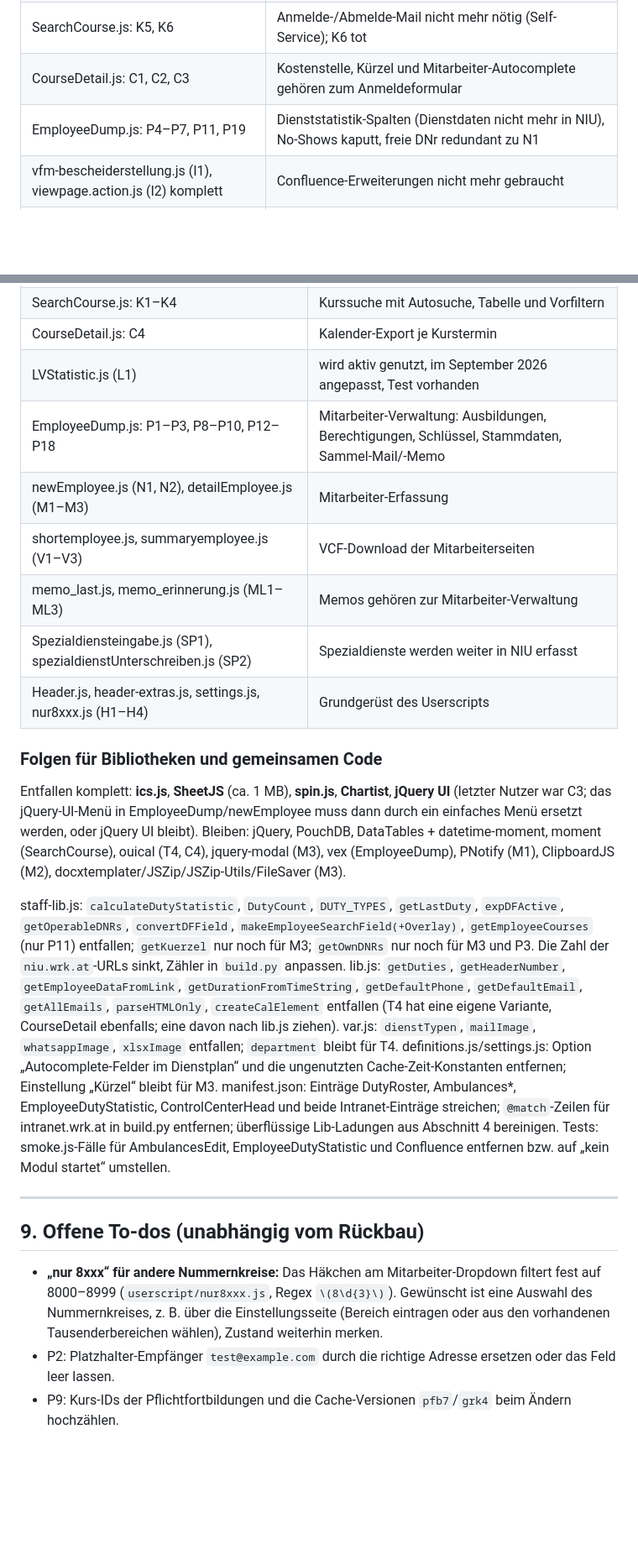
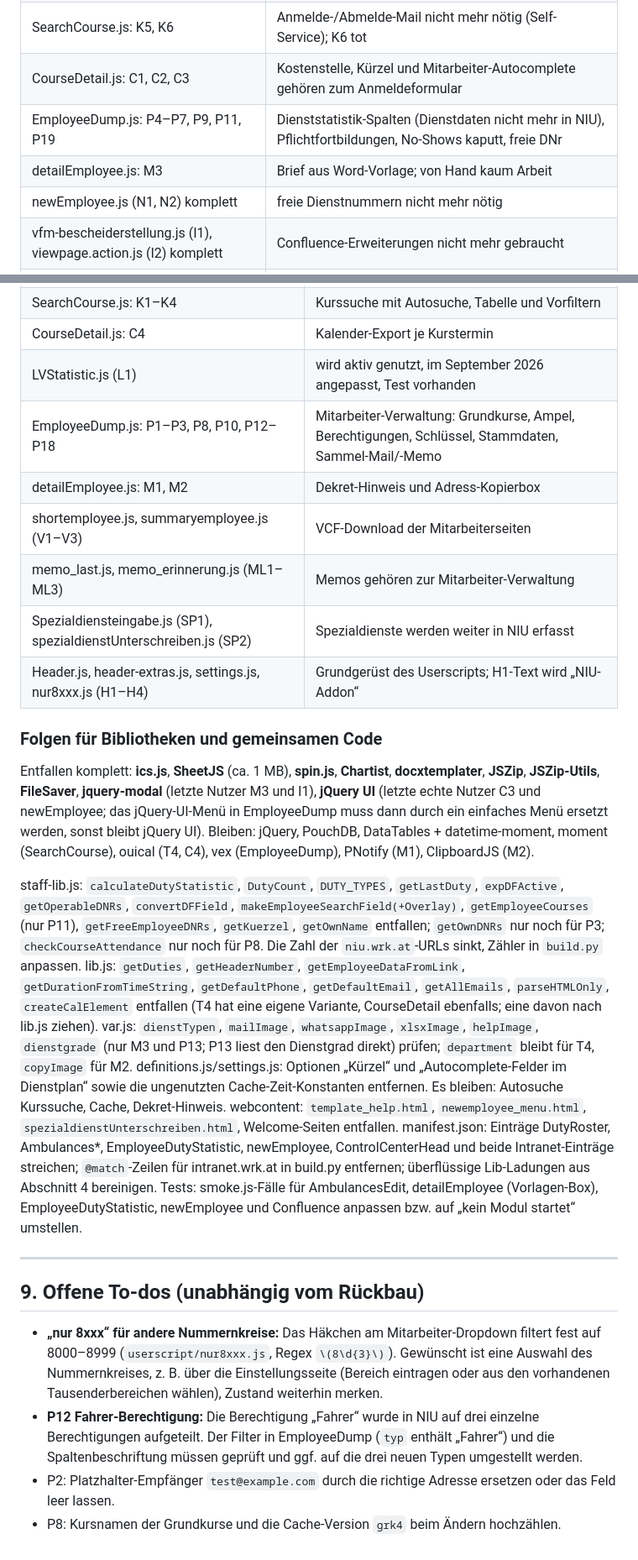
Before and after one commit to SirFlip/NIU-Addons, a Markdown page: FUNKTIONEN.md, 2 parts joined by grey strips. Shown at 84% size. Rendered like a GitHub page; blank space fills up the shorter version.

Commit message:
FUNKTIONEN.md: zweite Runde (M3, P9, N1/N2 weg; To-do Fahrer-Berechtigung; H1-Text)
Co-Authored-By: Claude Fable 5.1 <noreply@anthropic.com>

```diff
--- a/FUNKTIONEN.md
+++ b/FUNKTIONEN.md
@@ -366,7 +363,9 @@ mehr gebraucht.
 | EmployeeDutyStatistic.js (S1–S7) komplett | Statistik der alten Dienstplandaten |
 | SearchCourse.js: K5, K6 | Anmelde-/Abmelde-Mail nicht mehr nötig (Self-Service); K6 tot |
 | CourseDetail.js: C1, C2, C3 | Kostenstelle, Kürzel und Mitarbeiter-Autocomplete gehören zum Anmeldeformular |
-| EmployeeDump.js: P4–P7, P11, P19 | Dienststatistik-Spalten (Dienstdaten nicht mehr in NIU), No-Shows kaputt, freie DNr redundant zu N1 |
+| EmployeeDump.js: P4–P7, P9, P11, P19 | Dienststatistik-Spalten (Dienstdaten nicht mehr in NIU), Pflichtfortbildungen, No-Shows kaputt, freie DNr |
+| detailEmployee.js: M3 | Brief aus Word-Vorlage; von Hand kaum Arbeit |
+| newEmployee.js (N1, N2) komplett | freie Dienstnummern nicht mehr nötig |
 | vfm-bescheiderstellung.js (I1), viewpage.action.js (I2) komplett | Confluence-Erweiterungen nicht mehr gebraucht |
 | ControlCenter.js (H5), background.js (H6) | leer bzw. nur Extension |
 | Einstellung „Autocomplete-Felder im Dienstplan“ | hängt nur an D13 |
@@ -380,32 +379,38 @@ mehr gebraucht.
 | SearchCourse.js: K1–K4 | Kurssuche mit Autosuche, Tabelle und Vorfiltern |
 | CourseDetail.js: C4 | Kalender-Export je Kurstermin |
 | LVStatistic.js (L1) | wird aktiv genutzt, im September 2026 angepasst, Test vorhanden |
-| EmployeeDump.js: P1–P3, P8–P10, P12–P18 | Mitarbeiter-Verwaltung: Ausbildungen, Berechtigungen, Schlüssel, Stammdaten, Sammel-Mail/-Memo |
-| newEmployee.js (N1, N2), detailEmployee.js (M1–M3) | Mitarbeiter-Erfassung |
+| EmployeeDump.js: P1–P3, P8, P10, P12–P18 | Mitarbeiter-Verwaltung: Grundkurse, Ampel, Berechtigungen, Schlüssel, Stammdaten, Sammel-Mail/-Memo |
+| detailEmployee.js: M1, M2 | Dekret-Hinweis und Adress-Kopierbox |
 | shortemployee.js, summaryemployee.js (V1–V3) | VCF-Download der Mitarbeiterseiten |
 | memo_last.js, memo_erinnerung.js (ML1–ML3) | Memos gehören zur Mitarbeiter-Verwaltung |
 | Spezialdiensteingabe.js (SP1), spezialdienstUnterschreiben.js (SP2) | Spezialdienste werden weiter in NIU erfasst |
-| Header.js, header-extras.js, settings.js, nur8xxx.js (H1–H4) | Grundgerüst des Userscripts |
+| Header.js, header-extras.js, settings.js, nur8xxx.js (H1–H4) | Grundgerüst des Userscripts; H1-Text wird „NIU-Addon“ |
 
 ### Folgen für Bibliotheken und gemeinsamen Code
 
-Entfallen komplett: **ics.js**, **SheetJS** (ca. 1 MB), **spin.js**, **Chartist**, **jQuery UI** (letzter Nutzer war
-C3; das jQuery-UI-Menü in EmployeeDump/newEmployee muss dann durch ein einfaches Menü ersetzt werden, oder jQuery UI bleibt).
-Bleiben: jQuery, PouchDB, DataTables + datetime-moment, moment (SearchCourse), ouical (T4, C4), jquery-modal (M3),
-vex (EmployeeDump), PNotify (M1), ClipboardJS (M2), docxtemplater/JSZip/JSZip-Utils/FileSaver (M3).
+Entfallen komplett: **ics.js**, **SheetJS** (ca. 1 MB), **spin.js**, **Chartist**, **docxtemplater**, **JSZip**,
+**JSZip-Utils**, **FileSaver**, **jquery-modal** (letzte Nutzer M3 und I1), **jQuery UI** (letzte echte Nutzer C3 und
+newEmployee; das jQuery-UI-Menü in EmployeeDump muss dann durch ein einfaches Menü ersetzt werden, sonst bleibt jQuery UI).
+Bleiben: jQuery, PouchDB, DataTables + datetime-moment, moment (SearchCourse), ouical (T4, C4), vex (EmployeeDump),
+PNotify (M1), ClipboardJS (M2).
 
 staff-lib.js: `calculateDutyStatistic`, `DutyCount`, `DUTY_TYPES`, `getLastDuty`, `expDFActive`, `getOperableDNRs`,
-`convertDFField`, `makeEmployeeSearchField(+Overlay)`, `getEmployeeCourses` (nur P11) entfallen; `getKuerzel` nur noch
-für M3; `getOwnDNRs` nur noch für M3 und P3. Die Zahl der `niu.wrk.at`-URLs sinkt, Zähler in `build.py` anpassen.
+`convertDFField`, `makeEmployeeSearchField(+Overlay)`, `getEmployeeCourses` (nur P11), `getFreeEmployeeDNRs`,
+`getKuerzel`, `getOwnName` entfallen; `getOwnDNRs` nur noch für P3; `checkCourseAttendance` nur noch für P8.
+Die Zahl der `niu.wrk.at`-URLs sinkt, Zähler in `build.py` anpassen.
 lib.js: `getDuties`, `getHeaderNumber`, `getEmployeeDataFromLink`, `getDurationFromTimeString`, `getDefaultPhone`,
 `getDefaultEmail`, `getAllEmails`, `parseHTMLOnly`, `createCalElement` entfallen (T4 hat eine eigene Variante,
 CourseDetail ebenfalls; eine davon nach lib.js ziehen).
-var.js: `dienstTypen`, `mailImage`, `whatsappImage`, `xlsxImage` entfallen; `department` bleibt für T4.
-definitions.js/settings.js: Option „Autocomplete-Felder im Dienstplan“ und die ungenutzten Cache-Zeit-Konstanten entfernen;
-Einstellung „Kürzel“ bleibt für M3.
-manifest.json: Einträge DutyRoster, Ambulances*, EmployeeDutyStatistic, ControlCenterHead und beide Intranet-Einträge
-streichen; `@match`-Zeilen für intranet.wrk.at in build.py entfernen; überflüssige Lib-Ladungen aus Abschnitt 4 bereinigen.
-Tests: smoke.js-Fälle für AmbulancesEdit, EmployeeDutyStatistic und Confluence entfernen bzw. auf „kein Modul startet“ umstellen.
+var.js: `dienstTypen`, `mailImage`, `whatsappImage`, `xlsxImage`, `helpImage`, `dienstgrade` (nur M3 und P13; P13
+liest den Dienstgrad direkt) prüfen; `department` bleibt für T4, `copyImage` für M2.
+definitions.js/settings.js: Optionen „Kürzel“ und „Autocomplete-Felder im Dienstplan“ sowie die ungenutzten
+Cache-Zeit-Konstanten entfernen. Es bleiben: Autosuche Kurssuche, Cache, Dekret-Hinweis.
+webcontent: `template_help.html`, `newemployee_menu.html`, `spezialdienstUnterschreiben.html`, Welcome-Seiten entfallen.
+manifest.json: Einträge DutyRoster, Ambulances*, EmployeeDutyStatistic, newEmployee, ControlCenterHead und beide
+Intranet-Einträge streichen; `@match`-Zeilen für intranet.wrk.at in build.py entfernen; überflüssige Lib-Ladungen
+aus Abschnitt 4 bereinigen.
+Tests: smoke.js-Fälle für AmbulancesEdit, detailEmployee (Vorlagen-Box), EmployeeDutyStatistic, newEmployee und
+Confluence anpassen bzw. auf „kein Modul startet“ umstellen.
 
 ---
 
@@ -414,5 +419,8 @@ Tests: smoke.js-Fälle für AmbulancesEdit, EmployeeDutyStatistic und Confluence
 - **„nur 8xxx“ für andere Nummernkreise:** Das Häkchen am Mitarbeiter-Dropdown filtert fest auf 8000–8999
   (`userscript/nur8xxx.js`, Regex `\(8\d{3}\)`). Gewünscht ist eine Auswahl des Nummernkreises, z. B. über die
   Einstellungsseite (Bereich eintragen oder aus den vorhandenen Tausenderbereichen wählen), Zustand weiterhin merken.
+- **P12 Fahrer-Berechtigung:** Die Berechtigung „Fahrer“ wurde in NIU auf drei einzelne Berechtigungen
+  aufgeteilt. Der Filter in EmployeeDump (`typ` enthält „Fahrer“) und die Spaltenbeschriftung müssen geprüft und
+  ggf. auf die drei neuen Typen umgestellt werden.
 - P2: Platzhalter-Empfänger `test@example.com` durch die richtige Adresse ersetzen oder das Feld leer lassen.
-- P9: Kurs-IDs der Pflichtfortbildungen und die Cache-Versionen `pfb7`/`grk4` beim Ändern hochzählen.
+- P8: Kursnamen der Grundkurse und die Cache-Version `grk4` beim Ändern hochzählen.
```
Also changed, not shown: other parts of FUNKTIONEN.md (+6 -9 lines).
